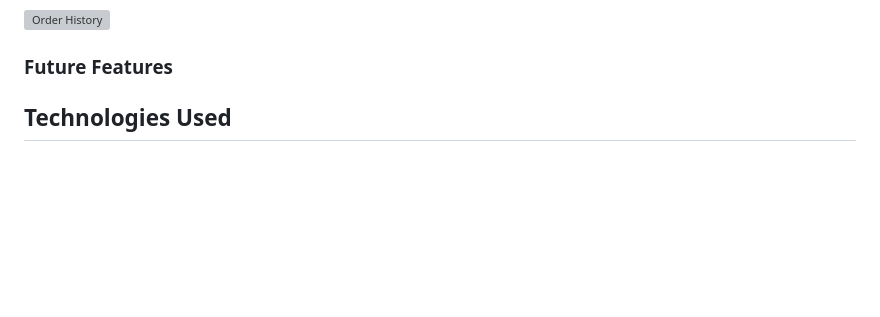
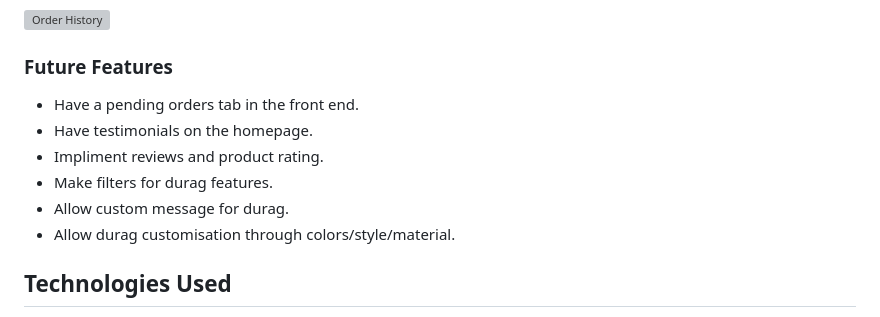
Before and after one commit to devisis/myrag, a Markdown page: README.md, the part around one of its changes. GitHub-like rendering; blank space fills up the shorter version; grey boxes are pictures that could not be loaded.

```diff
--- a/README.md
+++ b/README.md
@@ -223,6 +223,13 @@ I went on google fonts and browsed through a selection of fonts. I used a variet
 ![Order History](documentation/features/order-history.png)
 
 ### Future Features
+
+- Have a pending orders tab in the front end.
+- Have testimonials on the homepage.
+- Impliment reviews and product rating.
+- Make filters for durag features.
+- Allow custom message for durag.
+- Allow durag customisation through colors/style/material.
 
 ## Technologies Used
 
```
Also changed, not shown: other parts of README.md (+1 -1 lines), TESTING.md (+52 -13 lines), documentation/testing/manual/backend.png (added), documentation/testing/manual/create-durag.png (added), documentation/testing/manual/pending-orders.png (added), documentation/testing/manual/update-users.png (added).
